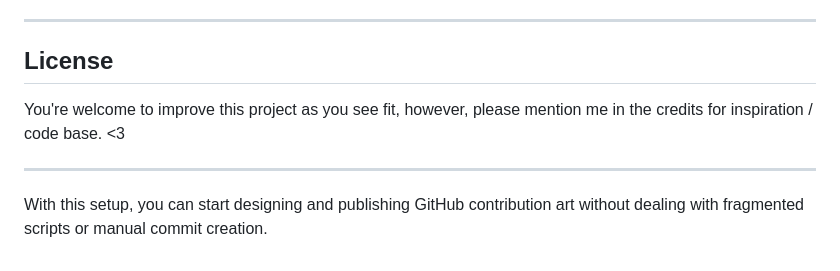
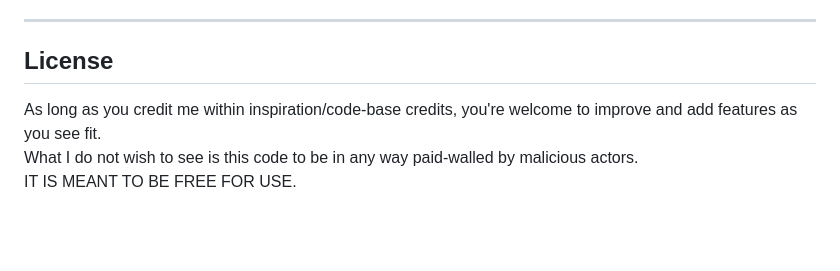
Before and after one commit to gxthickitty/ContributionPainter, a Markdown page: README.md, the part around one of its changes. GitHub-like rendering; blank space fills up the shorter version.

```diff
--- a/README.md
+++ b/README.md
@@ -171,8 +169,7 @@ GIT_AUTHOR_DATE="$date" GIT_COMMITTER_DATE="$date" git commit -am "gxthickitty a
 ---
 
 ## License
-You're welcome to improve this project as you see fit, however, please mention me in the credits for inspiration / code base. <3
 
----
-
-With this setup, you can start designing and publishing GitHub contribution art without dealing with fragmented scripts or manual commit creation.
+As long as you credit me within inspiration/code-base credits, you're welcome to improve and add features as you see fit.
+What I do not wish to see is this code to be in any way paid-walled by malicious actors.
+IT IS MEANT TO BE FREE FOR USE.
```
Also changed, not shown: other parts of README.md (+2 -4 lines).
